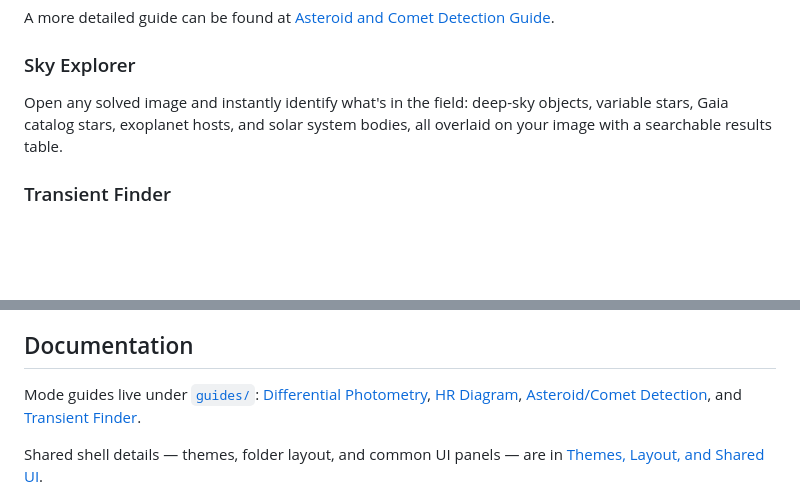
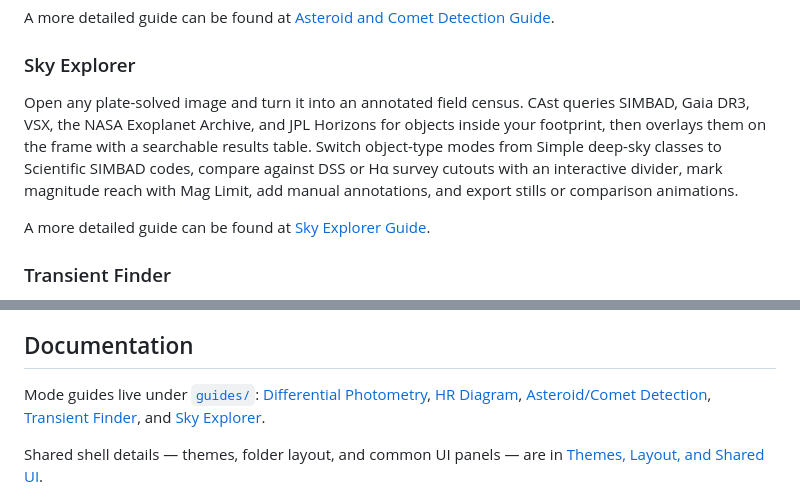
Before and after one commit to OgetayKayali/citizen-astronomy, a Markdown page: README.md, 2 parts joined by grey strips. Rendered like a GitHub page; blank space fills up the shorter version.

Commit message:
Added guide for Sky Explorer

```diff
--- a/README.md
+++ b/README.md
@@ -26,7 +26,9 @@ A more detailed guide can be found at [Asteroid and Comet Detection Guide](guide
 
 ### Sky Explorer
 
-Open any solved image and instantly identify what's in the field: deep-sky objects, variable stars, Gaia catalog stars, exoplanet hosts, and solar system bodies, all overlaid on your image with a searchable results table.
+Open any plate-solved image and turn it into an annotated field census. CAst queries SIMBAD, Gaia DR3, VSX, the NASA Exoplanet Archive, and JPL Horizons for objects inside your footprint, then overlays them on the frame with a searchable results table. Switch object-type modes from Simple deep-sky classes to Scientific SIMBAD codes, compare against DSS or Hα survey cutouts with an interactive divider, mark magnitude reach with Mag Limit, add manual annotations, and export stills or comparison animations.
+
+A more detailed guide can be found at [Sky Explorer Guide](guides/sky_explorer.md).
 
 ### Transient Finder
 
@@ -86,7 +88,7 @@ Depending on the mode and export action, CAst can produce:
 
 ## Documentation
 
-Mode guides live under [`guides/`](guides/): [Differential Photometry](guides/differential_photometry.md), [HR Diagram](guides/hr_diagram.md), [Asteroid/Comet Detection](guides/asteroid_comet_detection.md), and [Transient Finder](guides/transient_finder.md).
+Mode guides live under [`guides/`](guides/): [Differential Photometry](guides/differential_photometry.md), [HR Diagram](guides/hr_diagram.md), [Asteroid/Comet Detection](guides/asteroid_comet_detection.md), [Transient Finder](guides/transient_finder.md), and [Sky Explorer](guides/sky_explorer.md).
 
 Shared shell details — themes, folder layout, and common UI panels — are in [Themes, Layout, and Shared UI](guides/themes_layout_ui.md).
 
```
Also changed, not shown: CODEBASE_MAP.md (+1 -0 lines), guides/sky_explorer.md (added, +338 -0 lines).
